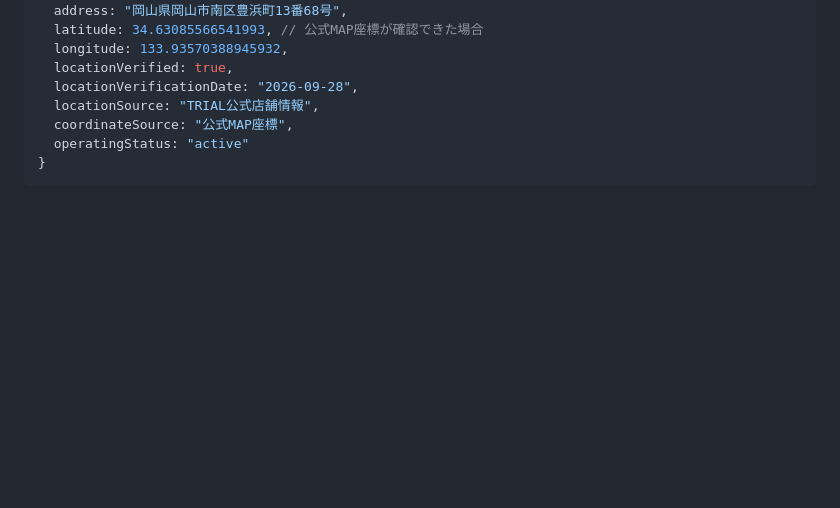
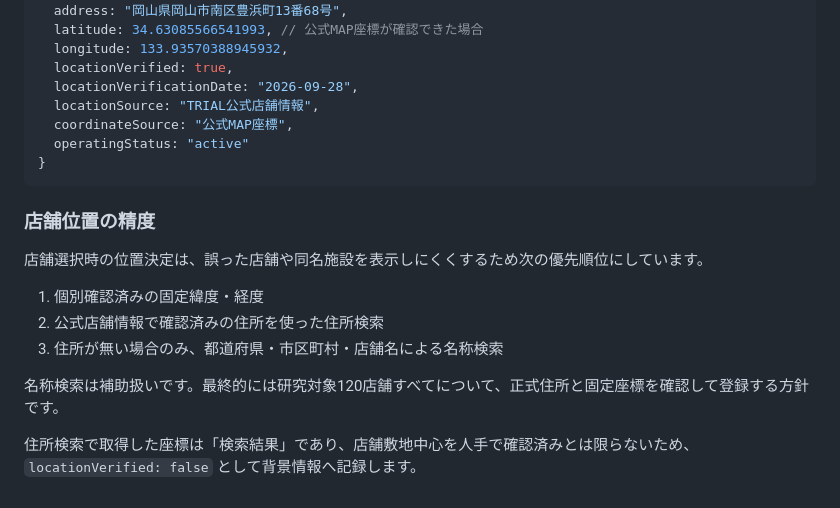
Before and after one commit to t21j075dz-alt/parking-guide-admin, a Markdown page: README.md, the part around the change. Rendered like a GitHub page; blank space fills up the shorter version.

Commit message:
READMEに店舗位置決定と座標確認方針を追記

````diff
--- a/README.md
+++ b/README.md
@@ -297,3 +297,16 @@ Supabase parking_layouts
   operatingStatus: "active"
 }
 ```
+
+
+### 店舗位置の精度
+
+店舗選択時の位置決定は、誤った店舗や同名施設を表示しにくくするため次の優先順位にしています。
+
+1. 個別確認済みの固定緯度・経度
+2. 公式店舗情報で確認済みの住所を使った住所検索
+3. 住所が無い場合のみ、都道府県・市区町村・店舗名による名称検索
+
+名称検索は補助扱いです。最終的には研究対象120店舗すべてについて、正式住所と固定座標を確認して登録する方針です。
+
+住所検索で取得した座標は「検索結果」であり、店舗敷地中心を人手で確認済みとは限らないため、`locationVerified: false` として背景情報へ記録します。
````
